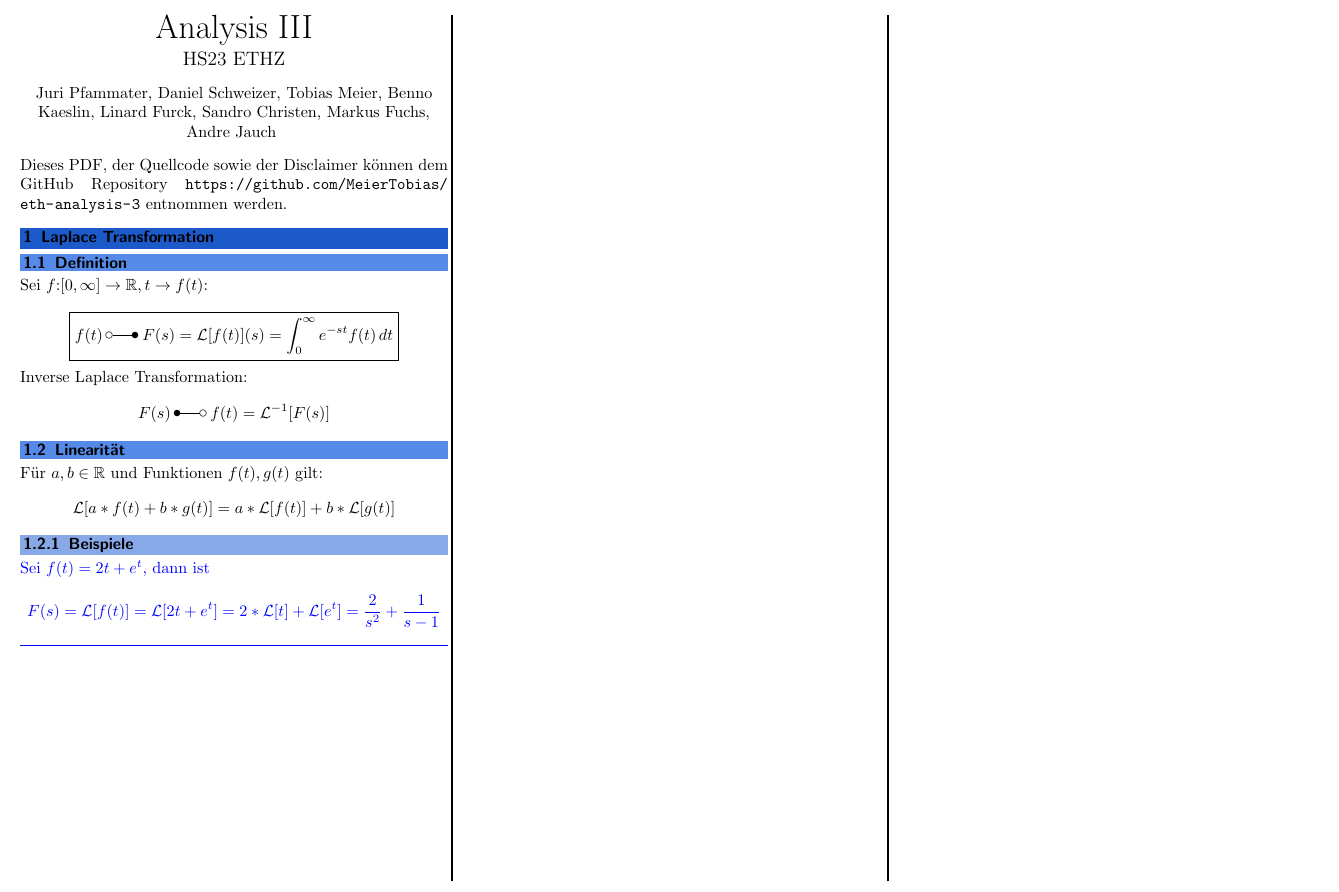
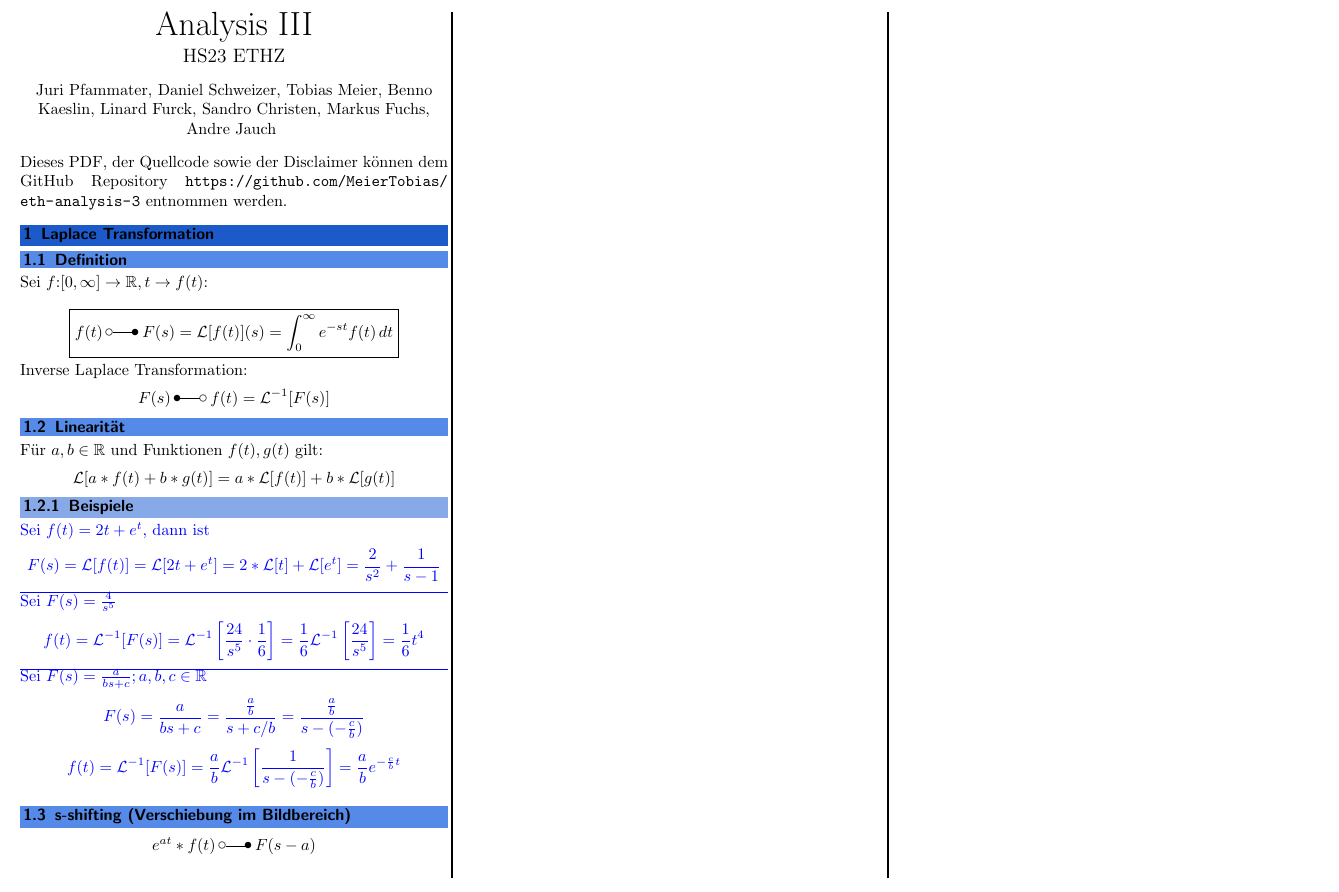
Before and after one commit to MeierTobias/eth-analysis-3, a LaTeX document (src/main.tex, which reads src/sections/LaplaceTransformation.tex): part of the page, cut so that both start at the same text. Compiled offline with pdfLaTeX.

Commit message:
first examples finished

```diff
--- a/src/sections/LaplaceTransformation.tex
+++ b/src/sections/LaplaceTransformation.tex
@@ -24,4 +24,21 @@ Für $a,b \in \mathbb{R}$ und Funktionen $f(t),g(t)$ gilt:
         F(s)=\mathcal{L}[f(t)]=\mathcal{L}[2t+e^t]=2*\mathcal{L}[t] + \mathcal{L}[e^t]=\frac{2}{s^2}+\frac{1}{s-1}
     \end{equation*}
     \hrule{}
+    Sei $F(s)=\frac{4}{s^5}$
+    \begin{equation*}
+        f(t)=\mathcal{L}^{-1}[F(s)]=\mathcal{L}^{-1}\left[\frac{24}{s^5}\cdot\frac16\right]=\frac16\mathcal{L}^{-1}\left[\frac{24}{s^5}\right]=\frac16t^4
+    \end{equation*}
+    \hrule{}
+    Sei $F(s)=\frac{a}{bs+c}; a,b,c \in \mathbb{R}$
+    \begin{equation*}
+        F(s)=\frac{a}{bs+c}=\frac{\frac{a}{b}}{s+c/b}=\frac{\frac{a}{b}}{s-(-\frac{c}{b})}
+    \end{equation*}
+    \begin{equation*}
+        f(t)=\mathcal{L}^{-1}[F(s)]=\frac{a}{b}\mathcal{L}^{-1}\left[\frac{1}{s-(-\frac{c}{b})}\right]=\frac{a}{b}e^{-\frac{c}{b}t}
+    \end{equation*}
 \end{examplesection}
+
+\subsection{s-shifting (Verschiebung im Bildbereich)}
+\begin{equation*}
+    e^{at}*f(t)\:\laplace\:F(s-a)
+\end{equation*}
```
